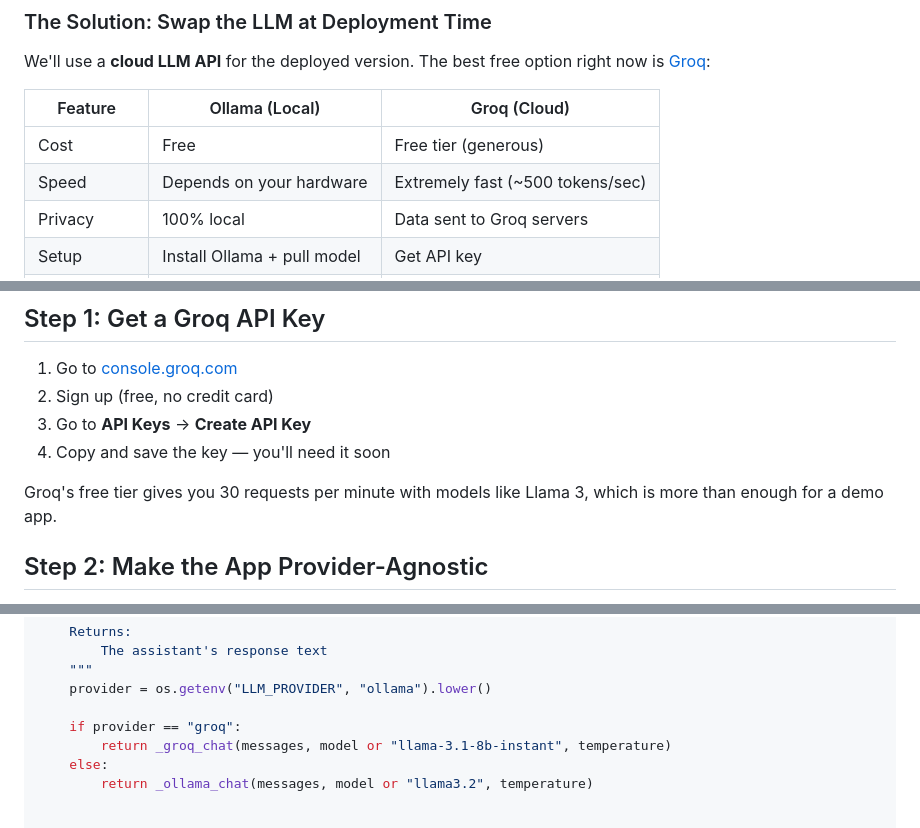
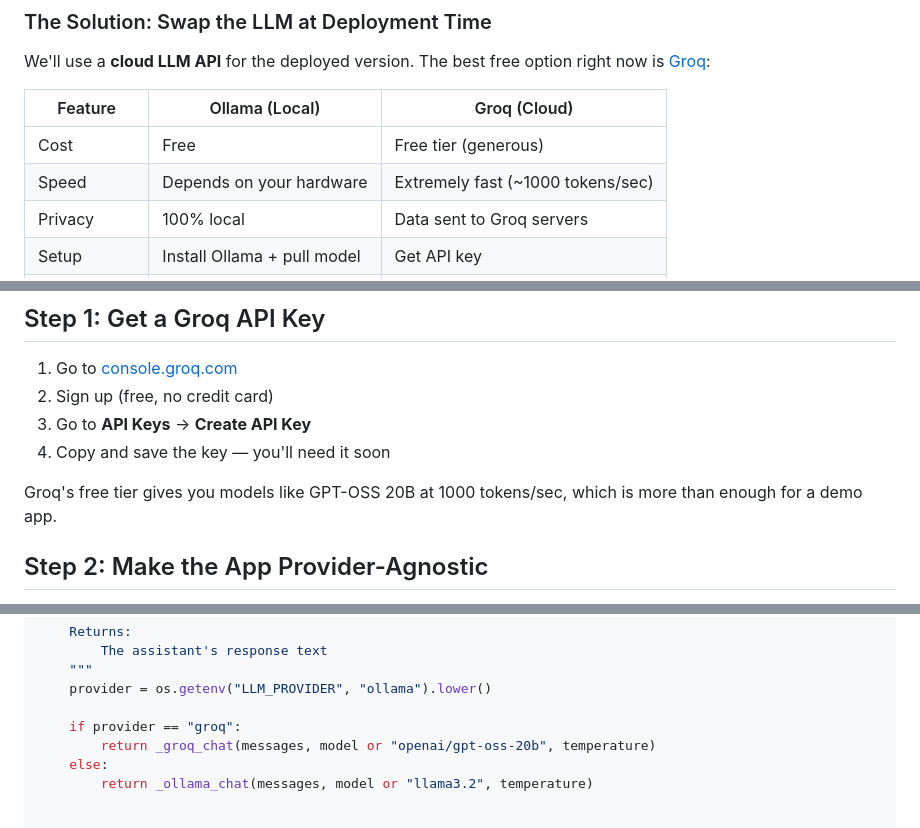
Before and after one commit to meetnandu05/docuchat, a Markdown page: blog-part5-deployment.md, 3 parts joined by grey strips. Drawn GitHub-style.

Commit message:
docs: update blog draft with correct Groq model (gpt-oss-20b)

```diff
--- a/blog-part5-deployment.md
+++ b/blog-part5-deployment.md
@@ -37,7 +37,7 @@ We'll use a **cloud LLM API** for the deployed version. The best free option rig
 | Feature | Ollama (Local) | Groq (Cloud) |
 |---------|---------------|--------------|
 | Cost | Free | Free tier (generous) |
-| Speed | Depends on your hardware | Extremely fast (~500 tokens/sec) |
+| Speed | Depends on your hardware | Extremely fast (~1000 tokens/sec) |
 | Privacy | 100% local | Data sent to Groq servers |
 | Setup | Install Ollama + pull model | Get API key |
 | RAM needed | 4GB+ | ~100MB (just your app) |
@@ -61,7 +61,7 @@ The key insight: **the retrieval part (ChromaDB, embeddings) still runs locally
 3. Go to **API Keys** → **Create API Key**
 4. Copy and save the key — you'll need it soon
 
-Groq's free tier gives you 30 requests per minute with models like Llama 3, which is more than enough for a demo app.
+Groq's free tier gives you models like GPT-OSS 20B at 1000 tokens/sec, which is more than enough for a demo app.
 
 ## Step 2: Make the App Provider-Agnostic
 
@@ -94,7 +94,7 @@ def get_llm_response(messages: list, model: str = None, temperature: float = 0.3
     provider = os.getenv("LLM_PROVIDER", "ollama").lower()
 
     if provider == "groq":
-        return _groq_chat(messages, model or "llama-3.1-8b-instant", temperature)
+        return _groq_chat(messages, model or "openai/gpt-oss-20b", temperature)
     else:
         return _ollama_chat(messages, model or "llama3.2", temperature)
 
```
Also changed, not shown: other parts of blog-part5-deployment.md (+2 -2 lines).
